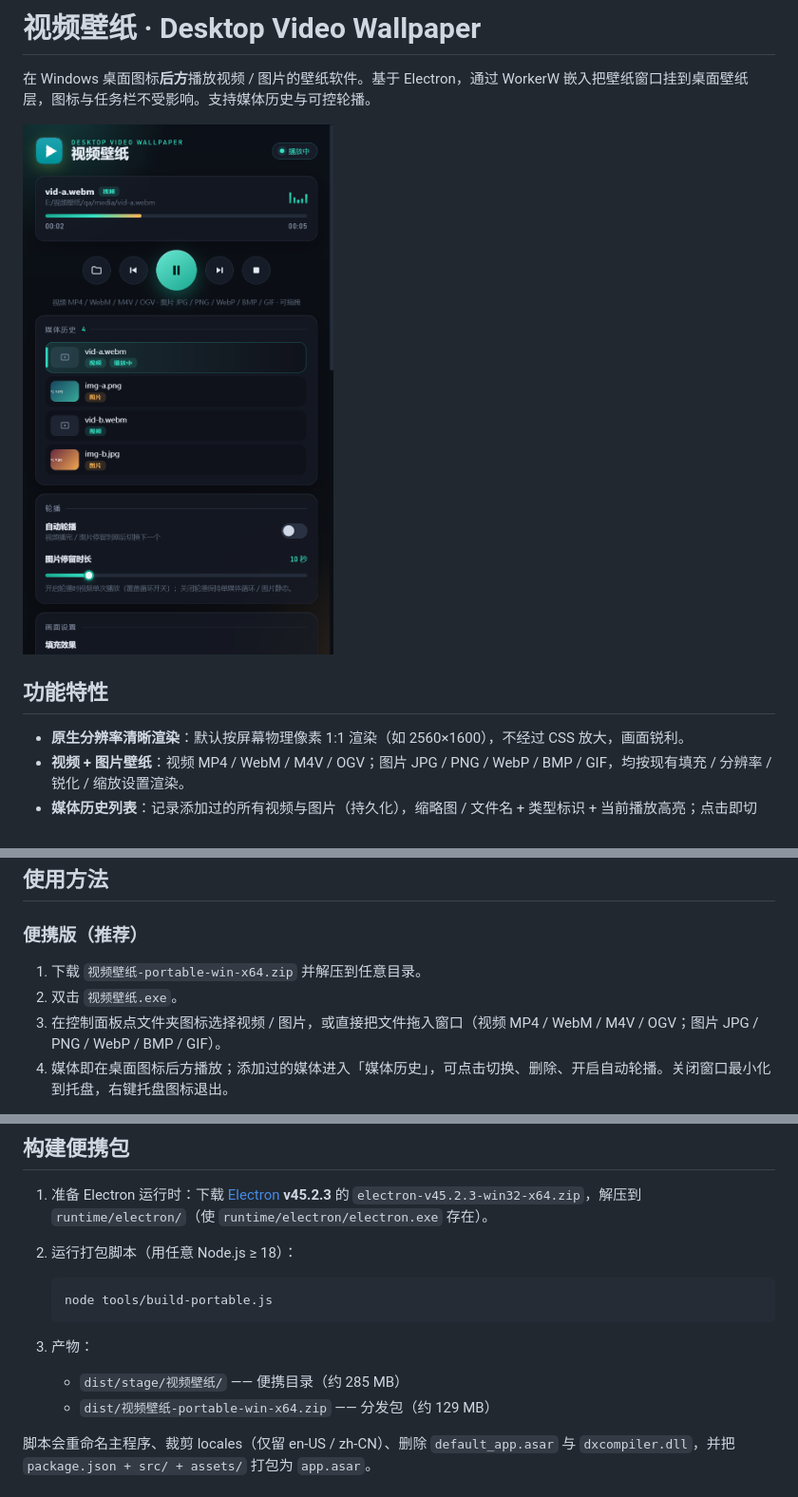
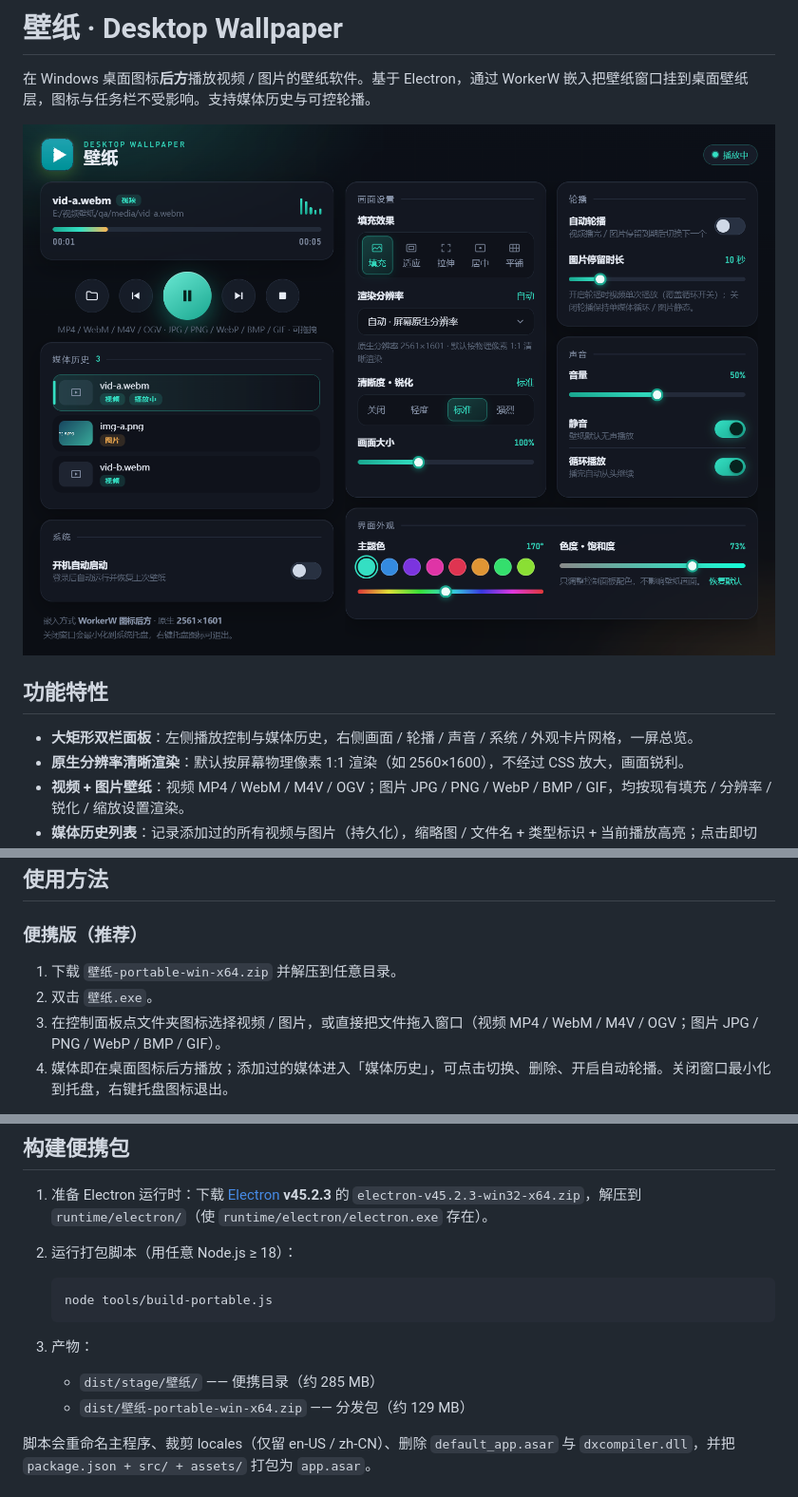
Before and after one commit to Wang-YB124/bizhi, a Markdown page: README.md, 3 parts joined by grey strips. Shown at 95% size. GitHub-like rendering; pictures changed too: docs/screenshot.png.

Commit message:
feat: 更名"壁纸" + 大矩形双栏面板 + 去掉历史悬停提示框
窗口 520×900 长条改为 1040×760 双栏：左播放/历史/系统，右设置卡片网格；
视口锁定不整页滚动，历史列表内部滚动；移除历史条目 title 路径提示；
窗口标题/托盘/页面/便携 exe 与 zip 统一更名"壁纸"（设置目录保持不变）。

````diff
--- a/README.md
+++ b/README.md
@@ -1,4 +1,4 @@
-# 视频壁纸 · Desktop Video Wallpaper
+# 壁纸 · Desktop Wallpaper
 
 在 Windows 桌面图标**后方**播放视频 / 图片的壁纸软件。基于 Electron，通过 WorkerW 嵌入把壁纸窗口挂到桌面壁纸层，图标与任务栏不受影响。支持媒体历史与可控轮播。
 
@@ -6,6 +6,7 @@
 
 ## 功能特性
 
+- **大矩形双栏面板**：左侧播放控制与媒体历史，右侧画面 / 轮播 / 声音 / 系统 / 外观卡片网格，一屏总览。
 - **原生分辨率清晰渲染**：默认按屏幕物理像素 1:1 渲染（如 2560×1600），不经过 CSS 放大，画面锐利。
 - **视频 + 图片壁纸**：视频 MP4 / WebM / M4V / OGV；图片 JPG / PNG / WebP / BMP / GIF，均按现有填充 / 分辨率 / 锐化 / 缩放设置渲染。
 - **媒体历史列表**：记录添加过的所有视频与图片（持久化），缩略图 / 文件名 + 类型标识 + 当前播放高亮；点击即切换；单条删除可撤销；文件被移动 / 删除的条目标记失效并在轮播时跳过。
@@ -45,8 +46,8 @@
 
 ### 便携版（推荐）
 
-1. 下载 `视频壁纸-portable-win-x64.zip` 并解压到任意目录。
-2. 双击 `视频壁纸.exe`。
+1. 下载 `壁纸-portable-win-x64.zip` 并解压到任意目录。
+2. 双击 `壁纸.exe`。
 3. 在控制面板点文件夹图标选择视频 / 图片，或直接把文件拖入窗口（视频 MP4 / WebM / M4V / OGV；图片 JPG / PNG / WebP / BMP / GIF）。
 4. 媒体即在桌面图标后方播放；添加过的媒体进入「媒体历史」，可点击切换、删除、开启自动轮播。关闭窗口最小化到托盘，右键托盘图标退出。
 
@@ -70,8 +71,8 @@
    ```
 
 3. 产物：
-   - `dist/stage/视频壁纸/` —— 便携目录（约 285 MB）
-   - `dist/视频壁纸-portable-win-x64.zip` —— 分发包（约 129 MB）
+   - `dist/stage/壁纸/` —— 便携目录（约 285 MB）
+   - `dist/壁纸-portable-win-x64.zip` —— 分发包（约 129 MB）
 
 脚本会重命名主程序、裁剪 locales（仅留 en-US / zh-CN）、删除 `default_app.asar` 与 `dxcompiler.dll`，并把 `package.json + src/ + assets/` 打包为 `app.asar`。
 
````
Also changed, not shown: 4 other files.
